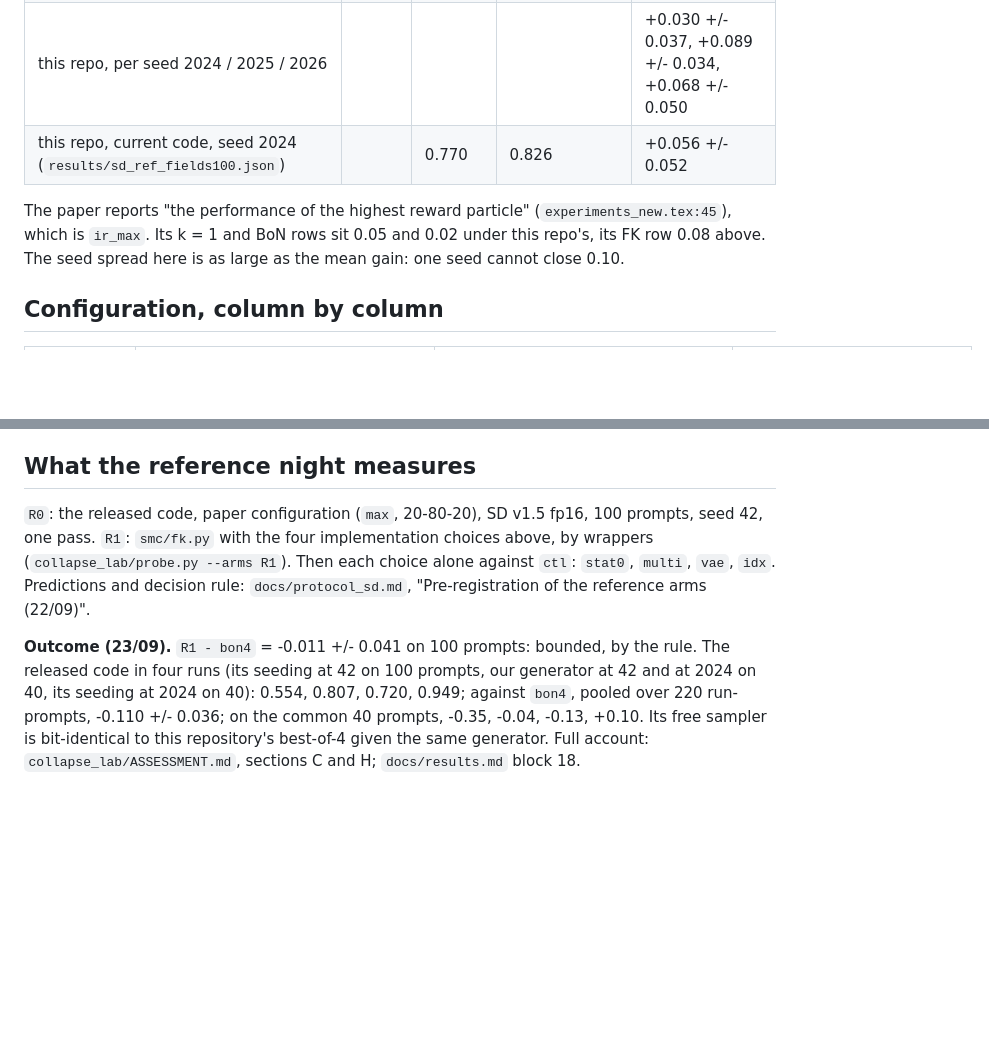
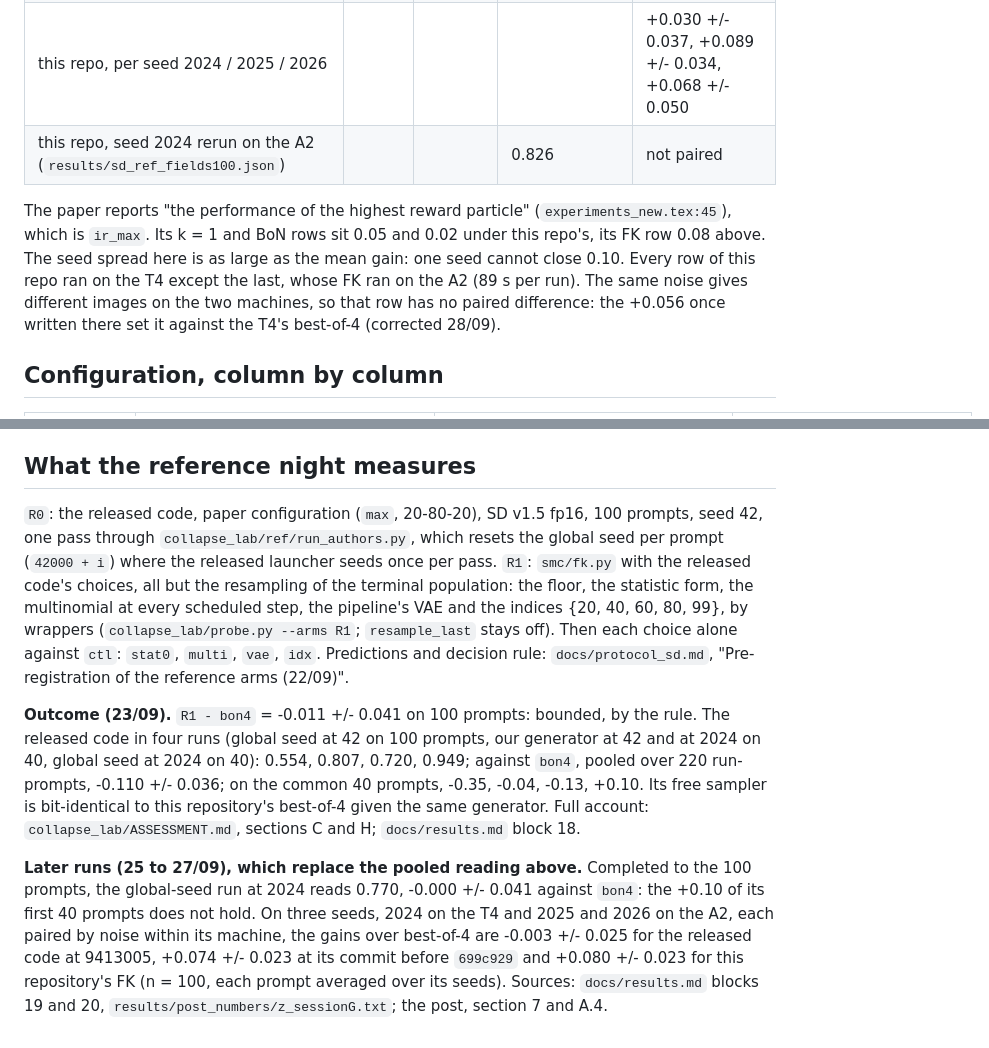
Before and after one commit to fogatogl/FK_steering_implementation, a Markdown page: docs/reference_config.md, 2 parts joined by grey strips. Drawn GitHub-style; blank space fills up the shorter version.

Commit message:
reference_config and ASSESSMENT: the A2 row unpaired, R1 without the final resampling, the three-seed released-code rows

```diff
--- a/docs/reference_config.md
+++ b/docs/reference_config.md
@@ -15,11 +15,14 @@ were rechecked at 9413005 on 25/09.
 | paper, SD v1.5, IR of the best particle (`experiments_new.tex:82-85`) | 0.187 | 0.737 | 0.898 | **+0.161** |
 | this repo, 100 prompts x 3 seeds (`results/sd_baseline.json`) | 0.237 | 0.758 | 0.820 | +0.062 +/- 0.026 |
 | this repo, per seed 2024 / 2025 / 2026 | | | | +0.030 +/- 0.037, +0.089 +/- 0.034, +0.068 +/- 0.050 |
-| this repo, current code, seed 2024 (`results/sd_ref_fields100.json`) | | 0.770 | 0.826 | +0.056 +/- 0.052 |
+| this repo, seed 2024 rerun on the A2 (`results/sd_ref_fields100.json`) | | | 0.826 | not paired |
 
 The paper reports "the performance of the highest reward particle" (`experiments_new.tex:45`),
 which is `ir_max`. Its k = 1 and BoN rows sit 0.05 and 0.02 under this repo's, its FK row
 0.08 above. The seed spread here is as large as the mean gain: one seed cannot close 0.10.
+Every row of this repo ran on the T4 except the last, whose FK ran on the A2 (89 s per run). The
+same noise gives different images on the two machines, so that row has no paired difference: the
++0.056 once written there set it against the T4's best-of-4 (corrected 28/09).
 
 ## Configuration, column by column
 
@@ -67,14 +70,27 @@ which is `ir_max`. Its k = 1 and BoN rows sit 0.05 and 0.02 under this repo's, i
 ## What the reference night measures
 
 `R0`: the released code, paper configuration (`max`, 20-80-20), SD v1.5 fp16, 100 prompts,
-seed 42, one pass. `R1`: `smc/fk.py` with the four implementation choices above, by wrappers
-(`collapse_lab/probe.py --arms R1`). Then each choice alone against `ctl`: `stat0`, `multi`,
+seed 42, one pass through `collapse_lab/ref/run_authors.py`, which resets the global seed per
+prompt (`42000 + i`) where the released launcher seeds once per pass. `R1`: `smc/fk.py` with the
+released code's choices, all but the resampling of the terminal population: the floor, the
+statistic form, the multinomial at every scheduled step, the pipeline's VAE and the indices
+{20, 40, 60, 80, 99}, by wrappers (`collapse_lab/probe.py --arms R1`; `resample_last` stays
+off). Then each choice alone against `ctl`: `stat0`, `multi`,
 `vae`, `idx`. Predictions and decision rule: `docs/protocol_sd.md`, "Pre-registration of the
 reference arms (22/09)".
 
 **Outcome (23/09).** `R1 - bon4` = -0.011 +/- 0.041 on 100 prompts: bounded, by the rule.
-The released code in four runs (its seeding at 42 on 100 prompts, our generator at 42 and at
-2024 on 40, its seeding at 2024 on 40): 0.554, 0.807, 0.720, 0.949; against `bon4`, pooled
+The released code in four runs (global seed at 42 on 100 prompts, our generator at 42 and at
+2024 on 40, global seed at 2024 on 40): 0.554, 0.807, 0.720, 0.949; against `bon4`, pooled
 over 220 run-prompts, -0.110 +/- 0.036; on the common 40 prompts, -0.35, -0.04, -0.13, +0.10.
 Its free sampler is bit-identical to this repository's best-of-4 given the same generator.
 Full account: `collapse_lab/ASSESSMENT.md`, sections C and H; `docs/results.md` block 18.
+
+**Later runs (25 to 27/09), which replace the pooled reading above.** Completed to the 100
+prompts, the global-seed run at 2024 reads 0.770, -0.000 +/- 0.041 against `bon4`: the +0.10 of
+its first 40 prompts does not hold. On three seeds, 2024 on the T4 and 2025 and 2026 on the A2,
+each paired by noise within its machine, the gains over best-of-4 are -0.003 +/- 0.025 for the
+released code at 9413005, +0.074 +/- 0.023 at its commit before `699c929` and +0.080 +/- 0.023
+for this repository's FK (n = 100, each prompt averaged over its seeds). Sources:
+`docs/results.md` blocks 19 and 20, `results/post_numbers/z_sessionG.txt`; the post, section 7
+and A.4.
```
Also changed, not shown: collapse_lab/ASSESSMENT.md (+9 -0 lines).
